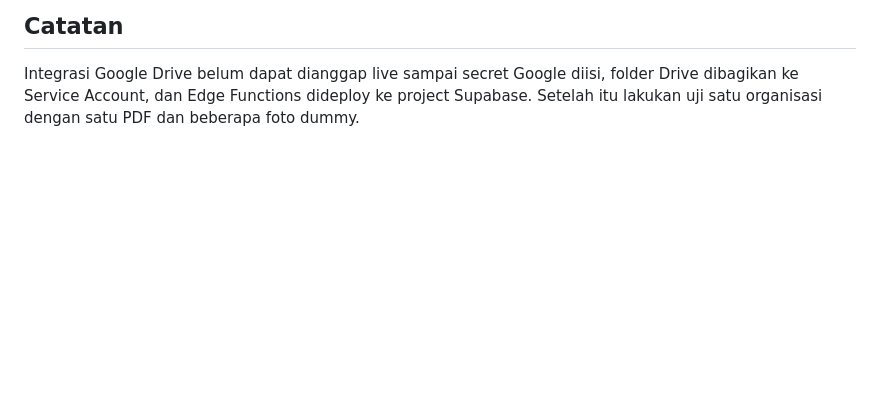
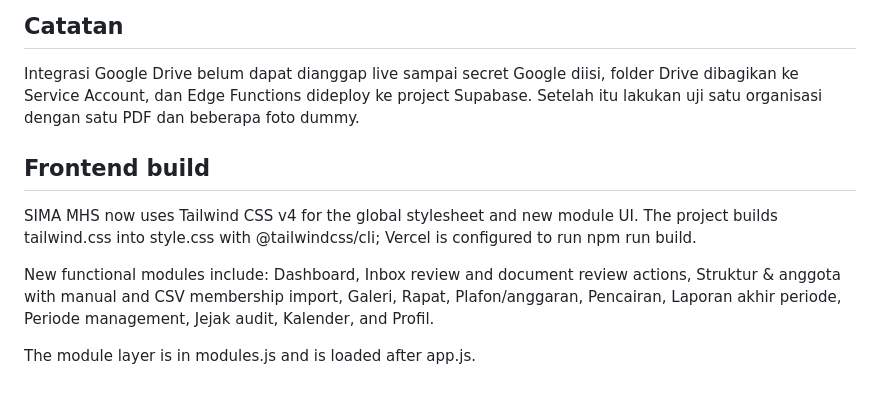
Before and after one commit to FadhilArif/SIMA, a Markdown page: README.md, the part around the change. GitHub-like rendering; blank space fills up the shorter version.

Commit message:
Document Tailwind v4 frontend and completed modules

```diff
--- a/README.md
+++ b/README.md
@@ -62,3 +62,12 @@ Jangan pernah menaruh secret/service-role key di frontend. Browser hanya memakai
 
 ## Catatan
 Integrasi Google Drive belum dapat dianggap live sampai secret Google diisi, folder Drive dibagikan ke Service Account, dan Edge Functions dideploy ke project Supabase. Setelah itu lakukan uji satu organisasi dengan satu PDF dan beberapa foto dummy.
+
+
+## Frontend build
+
+SIMA MHS now uses Tailwind CSS v4 for the global stylesheet and new module UI. The project builds tailwind.css into style.css with @tailwindcss/cli; Vercel is configured to run npm run build.
+
+New functional modules include: Dashboard, Inbox review and document review actions, Struktur & anggota with manual and CSV membership import, Galeri, Rapat, Plafon/anggaran, Pencairan, Laporan akhir periode, Periode management, Jejak audit, Kalender, and Profil.
+
+The module layer is in modules.js and is loaded after app.js.
```
